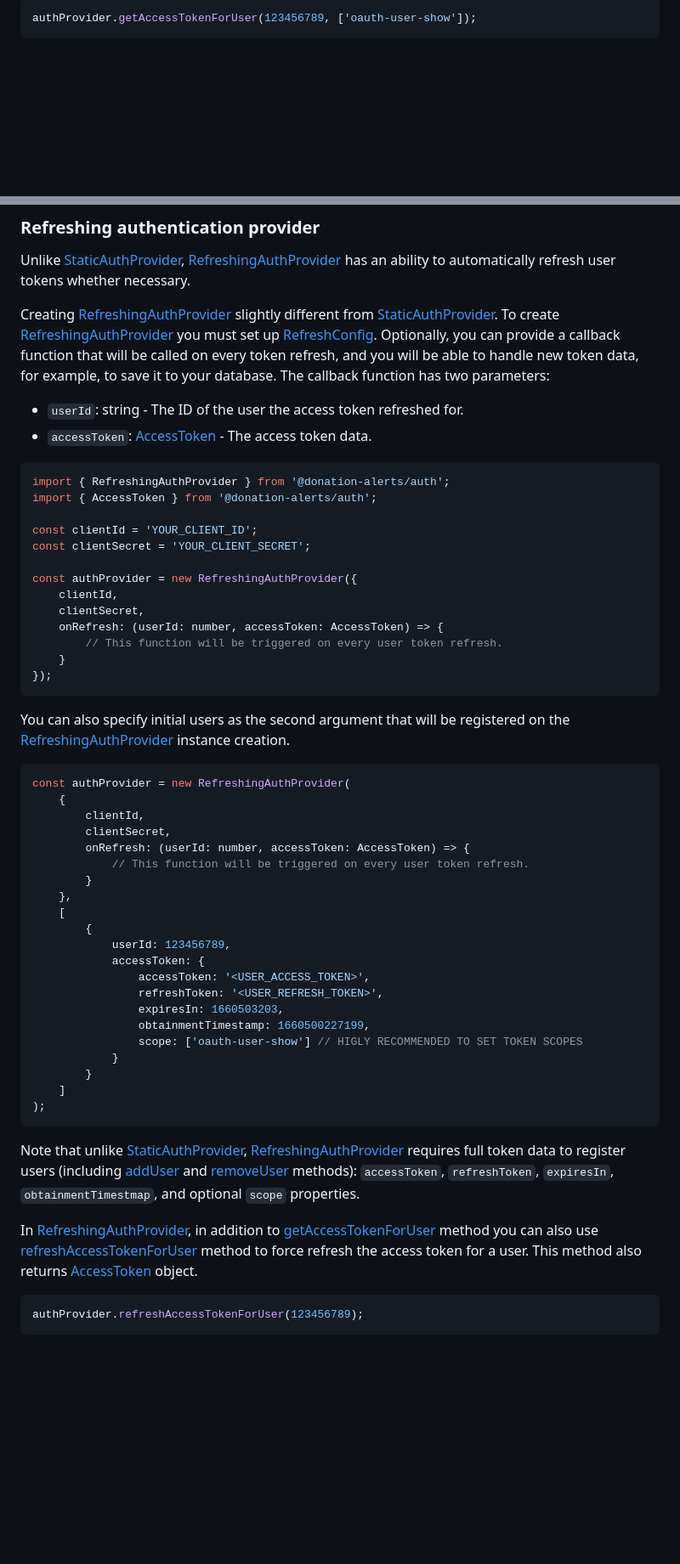
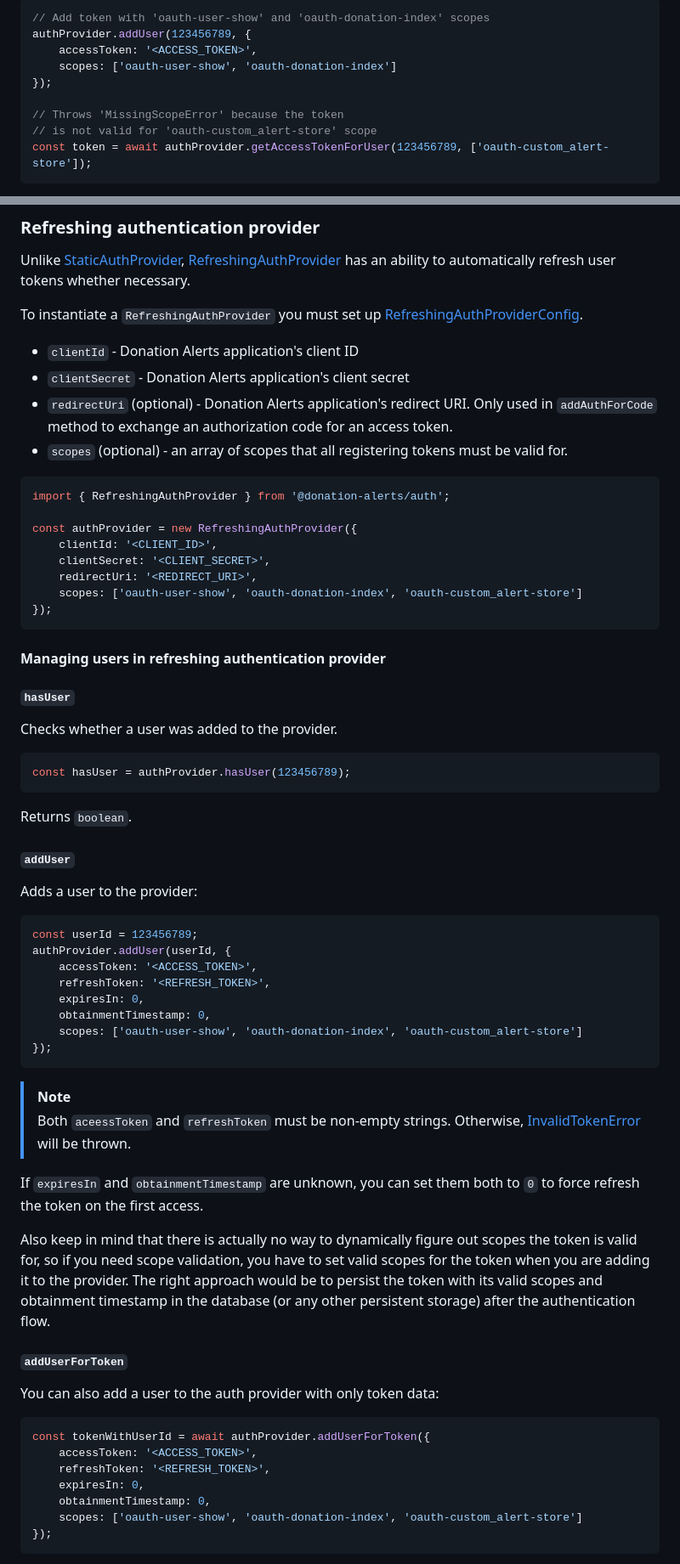
Before and after one commit to StimulCross/donation-alerts, a Markdown page: packages/auth/README.md, 2 parts joined by grey strips. Shown at 85% size. Drawn GitHub-style; blank space fills up the shorter version.

Commit message:
docs(auth): update README documentation

````diff
--- a/packages/auth/README.md
+++ b/packages/auth/README.md
@@ -78,4 +97,12 @@ This method also optionally takes requested scopes as the second `scopes?: strin
 
 ```ts
-authProvider.getAccessTokenForUser(123456789, ['oauth-user-show']);
+// Add token with 'oauth-user-show' and 'oauth-donation-index' scopes
+authProvider.addUser(123456789, {
+	accessToken: '<ACCESS_TOKEN>',
+	scopes: ['oauth-user-show', 'oauth-donation-index']
+});
+
+// Throws 'MissingScopeError' because the token
+// is not valid for 'oauth-custom_alert-store' scope
+const token = await authProvider.getAccessTokenForUser(123456789, ['oauth-custom_alert-store']);
 ```
@@ -84,56 +113,69 @@ authProvider.getAccessTokenForUser(123456789, ['oauth-user-show']);
 
 Unlike [StaticAuthProvider](https://stimulcross.github.io/donation-alerts/classes/auth.StaticAuthProvider.html), [RefreshingAuthProvider](https://stimulcross.github.io/donation-alerts/classes/auth.RefreshingAuthProvider.html) has an ability to automatically refresh user tokens whether necessary.
 
-Creating [RefreshingAuthProvider]() slightly different from [StaticAuthProvider](https://stimulcross.github.io/donation-alerts/classes/auth.StaticAuthProvider.html). To create [RefreshingAuthProvider](https://stimulcross.github.io/donation-alerts/classes/auth.RefreshingAuthProvider.html) you must set up [RefreshConfig](https://stimulcross.github.io/donation-alerts/interfaces/auth.RefreshConfig.html). Optionally, you can provide a callback function that will be called on every token refresh, and you will be able to handle new token data, for example, to save it to your database. The callback function has two parameters:
+To instantiate a `RefreshingAuthProvider` you must set up [RefreshingAuthProviderConfig](https://stimulcross.github.io/donation-alerts/interfaces/auth.RefreshingAuthProviderConfig.html).
 
--   `userId`: string - The ID of the user the access token refreshed for.
--   `accessToken`: [AccessToken](https://stimulcross.github.io/donation-alerts/interfaces/auth.AccessToken.html) - The access token data.
+-   `clientId` - Donation Alerts application's client ID
+-   `clientSecret` - Donation Alerts application's client secret
+-   `redirectUri` (optional) - Donation Alerts application's redirect URI. Only used in `addAuthForCode` method to exchange an authorization code for an access token.
+-   `scopes` (optional) - an array of scopes that all registering tokens must be valid for.
 
 ```ts
 import { RefreshingAuthProvider } from '@donation-alerts/auth';
-import { AccessToken } from '@donation-alerts/auth';
-
-const clientId = 'YOUR_CLIENT_ID';
-const clientSecret = 'YOUR_CLIENT_SECRET';
 
 const authProvider = new RefreshingAuthProvider({
-	clientId,
-	clientSecret,
-	onRefresh: (userId: number, accessToken: AccessToken) => {
-		// This function will be triggered on every user token refresh.
-	}
+	clientId: '<CLIENT_ID>',
+	clientSecret: '<CLIENT_SECRET>',
+	redirectUri: '<REDIRECT_URI>',
+	scopes: ['oauth-user-show', 'oauth-donation-index', 'oauth-custom_alert-store']
 });
 ```
 
-You can also specify initial users as the second argument that will be registered on the [RefreshingAuthProvider](https://stimulcross.github.io/donation-alerts/classes/auth.RefreshingAuthProvider.html) instance creation.
+#### Managing users in refreshing authentication provider
+
+#### `hasUser`
+
+Checks whether a user was added to the provider.
 
 ```ts
-const authProvider = new RefreshingAuthProvider(
-	{
-		clientId,
-		clientSecret,
-		onRefresh: (userId: number, accessToken: AccessToken) => {
-			// This function will be triggered on every user token refresh.
-		}
-	},
-	[
-		{
-			userId: 123456789,
-			accessToken: {
-				accessToken: '<USER_ACCESS_TOKEN>',
-				refreshToken: '<USER_REFRESH_TOKEN>',
-				expiresIn: 1660503203,
-				obtainmentTimestamp: 1660500227199,
-				scope: ['oauth-user-show'] // HIGLY RECOMMENDED TO SET TOKEN SCOPES
-			}
-		}
-	]
-);
+const hasUser = authProvider.hasUser(123456789);
 ```
 
-Note that unlike [StaticAuthProvider](https://stimulcross.github.io/donation-alerts/classes/auth.StaticAuthProvider.html), [RefreshingAuthProvider](https://stimulcross.github.io/donation-alerts/classes/auth.RefreshingAuthProvider.html) requires full token data to register users (including [addUser](https://stimulcross.github.io/donation-alerts/interfaces/auth.AuthProvider.html#addUser) and [removeUser](https://stimulcross.github.io/donation-alerts/interfaces/auth.AuthProvider.html#removeUser) methods): `accessToken`, `refreshToken`, `expiresIn`, `obtainmentTimestmap`, and optional `scope` properties.
+Returns `boolean`.
 
-In [RefreshingAuthProvider](https://stimulcross.github.io/donation-alerts/classes/auth.RefreshingAuthProvider.html), in addition to [getAccessTokenForUser](https://stimulcross.github.io/donation-alerts/interfaces/auth.AuthProvider.html#getAccessTokenForUser) method you can also use [refreshAccessTokenForUser](https://stimulcross.github.io/donation-alerts/interfaces/auth.AuthProvider.html#refreshAccessTokenForUser) method to force refresh the access token for a user. This method also returns [AccessToken](https://stimulcross.github.io/donation-alerts/interfaces/auth.AccessToken.html) object.
+#### `addUser`
+
+Adds a user to the provider:
 
 ```ts
-authProvider.refreshAccessTokenForUser(123456789);
+const userId = 123456789;
+authProvider.addUser(userId, {
+	accessToken: '<ACCESS_TOKEN>',
+	refreshToken: '<REFRESH_TOKEN>',
+	expiresIn: 0,
+	obtainmentTimestamp: 0,
+	scopes: ['oauth-user-show', 'oauth-donation-index', 'oauth-custom_alert-store']
+});
+```
+
+> [!NOTE]
+> Both `aceessToken` and `refreshToken` must be non-empty strings. Otherwise, [InvalidTokenError](https://stimulcross.github.io/donation-alerts/classes/auth.InvalidTokenError.html) will be thrown.
+
+If `expiresIn` and `obtainmentTimestamp` are unknown, you can set them both to `0` to force refresh the token on the first access.
+
+Also keep in mind that there is actually no way to dynamically figure out scopes the token is valid for, so if you need scope validation, you have to set valid scopes for the token when you are adding it to the provider. The right approach would be to persist the token with its valid scopes and obtainment timestamp in the database (or any other persistent storage) after the authentication flow.
+
+#### `addUserForToken`
+
+You can also add a user to the auth provider with only token data:
+
+```ts
+const tokenWithUserId = await authProvider.addUserForToken({
+	accessToken: '<ACCESS_TOKEN>',
+	refreshToken: '<REFRESH_TOKEN>',
+	expiresIn: 0,
+	obtainmentTimestamp: 0,
+	scopes: ['oauth-user-show', 'oauth-donation-index', 'oauth-custom_alert-store']
+});
+```
+
````
Also changed, not shown: other parts of packages/auth/README.md (+120 -29 lines).
